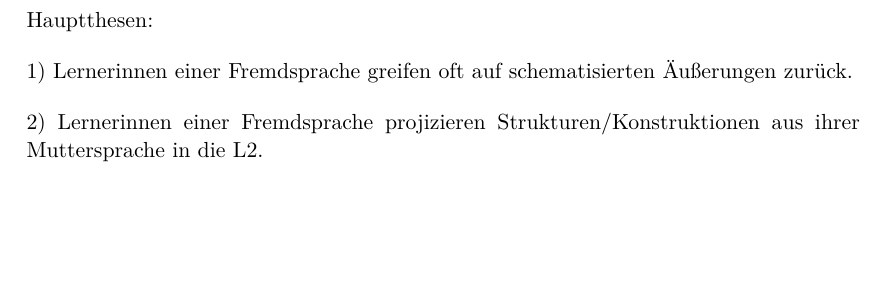
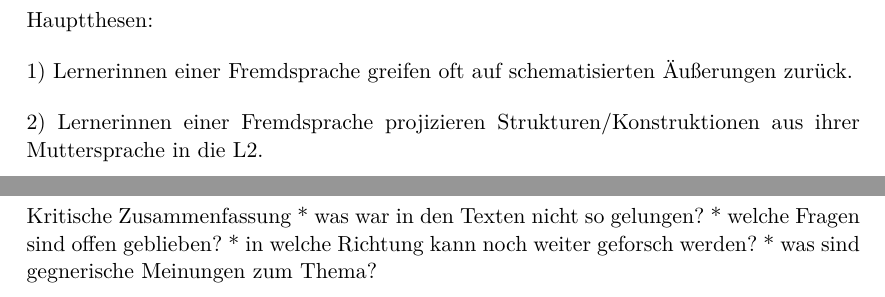
Before and after one commit to lusy/hausarbeiten, a LaTeX paper (cxg/main.tex, which reads cxg/4-Fazit.tex): part of page 4 of 6 before the commit and two parts of pages 4 and 5 of 6 after it, the two joined at a grey line, cut so that both start at the same text, the shorter picture padded with empty space. Compiled offline with pdfLaTeX.

Commit message:
notes on fazit

```diff
--- a/cxg/4-Fazit.tex
+++ b/cxg/4-Fazit.tex
@@ -1 +1,7 @@
 \section{Fazit}
+
+Kritische Zusammenfassung
+* was war in den Texten nicht so gelungen?
+* welche Fragen sind offen geblieben?
+* in welche Richtung kann noch weiter geforsch werden?
+* was sind gegnerische Meinungen zum Thema?
```
